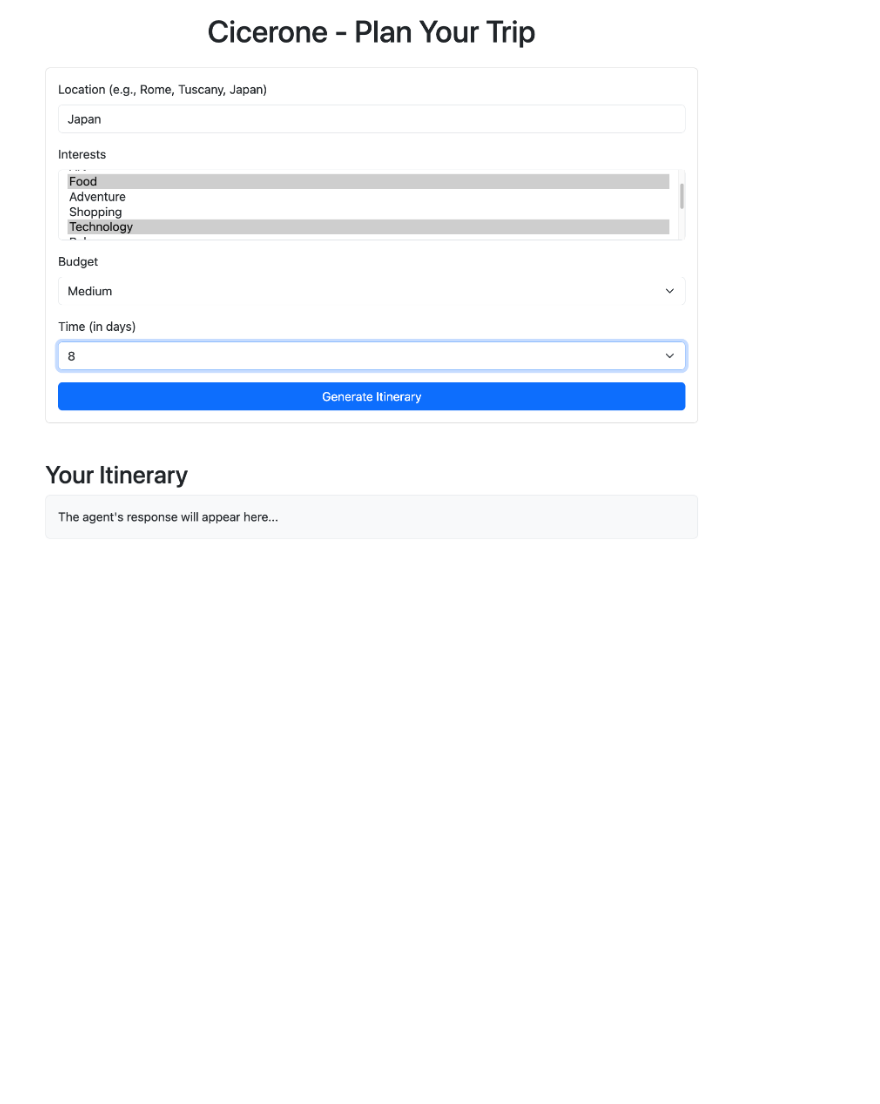
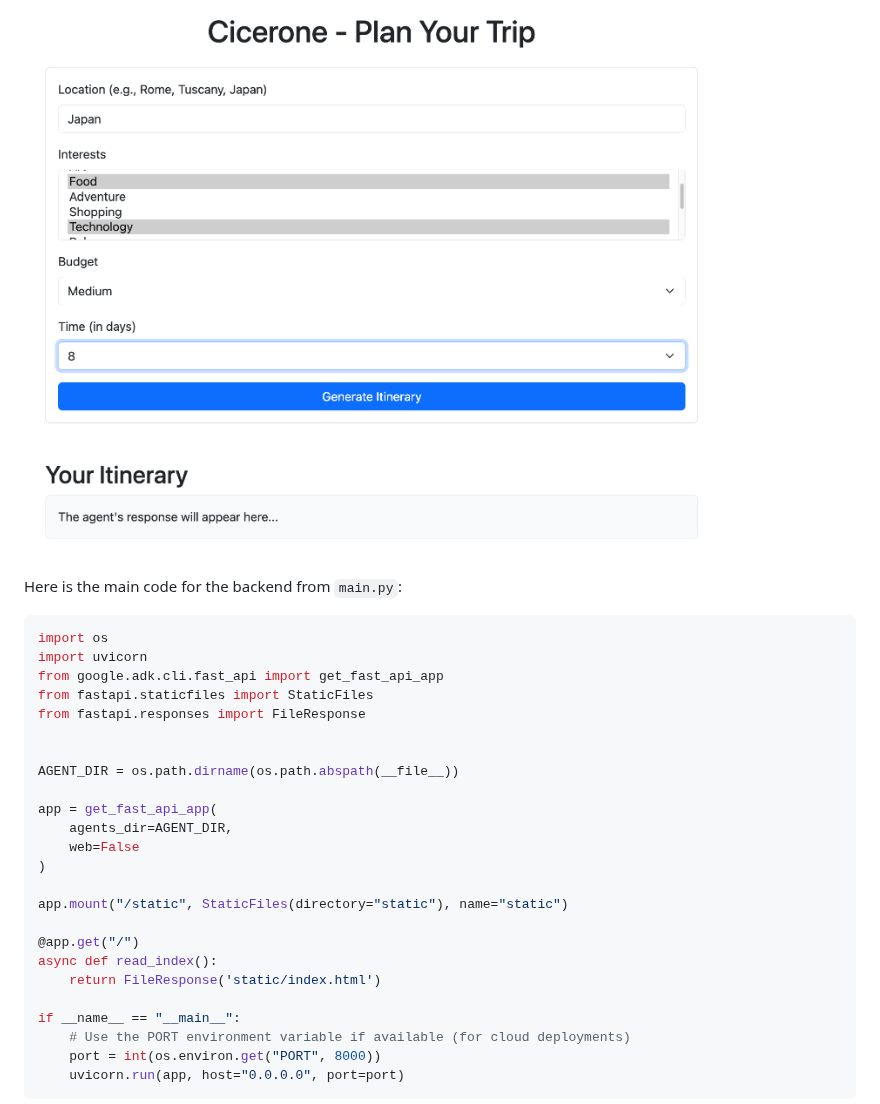
Before and after one commit to ggalloro/cicerone, a Markdown page: blog_post.md, the part around one of its changes. GitHub-like rendering; blank space fills up the shorter version.

Commit message:
updated blog

````diff
--- a/blog_post.md
+++ b/blog_post.md
@@ -109,3 +109,31 @@ It features a form where users can input their travel preferences. This informat
 
 ![alt_text](img/cicerone_webui.png "image_tooltip")
 
+Here is the main code for the backend from `main.py`:
+```python
+import os
+import uvicorn
+from google.adk.cli.fast_api import get_fast_api_app
+from fastapi.staticfiles import StaticFiles
+from fastapi.responses import FileResponse
+
+
+AGENT_DIR = os.path.dirname(os.path.abspath(__file__))
+
+app = get_fast_api_app(
+    agents_dir=AGENT_DIR,
+    web=False
+)
+
+app.mount("/static", StaticFiles(directory="static"), name="static")
+
+@app.get("/")
+async def read_index():
+    return FileResponse('static/index.html')
+
+if __name__ == "__main__":
+    # Use the PORT environment variable if available (for cloud deployments)
+    port = int(os.environ.get("PORT", 8000))
+    uvicorn.run(app, host="0.0.0.0", port=port)
+```
+
````
Also changed, not shown: other parts of blog_post.md (+80 -0 lines).
